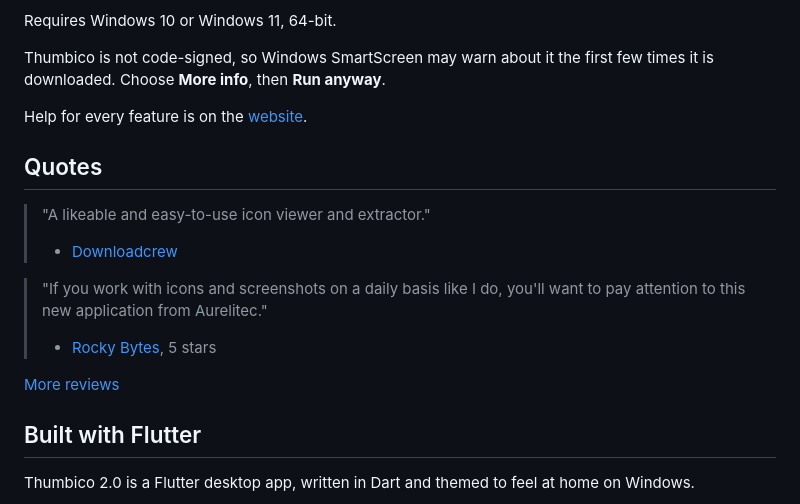
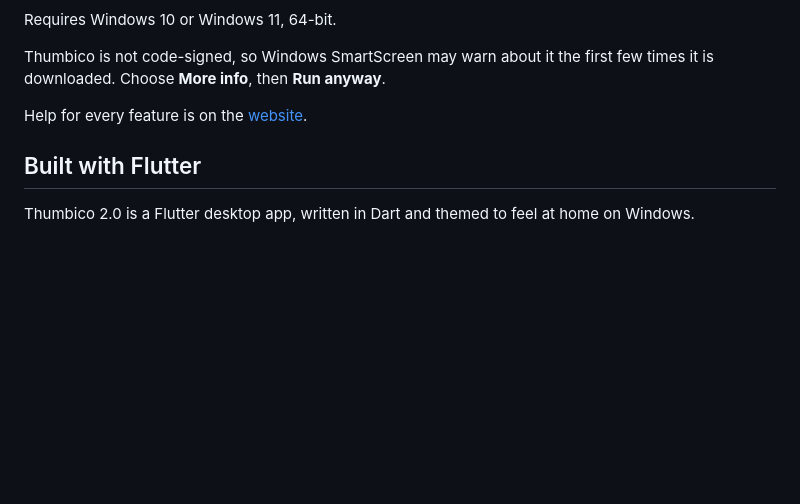
Before and after one commit to aurelitec/thumbico, a Markdown page: README.md, the part around the change. Rendered like a GitHub page; blank space fills up the shorter version.

Commit message:
Remove the Quotes section from the README
One of its two review links no longer leads to the review. The section returns once the quotes and their sources are checked.

```diff
--- a/README.md
+++ b/README.md
@@ -46,18 +46,6 @@ Thumbico is not code-signed, so Windows SmartScreen may warn about it the first
 
 Help for every feature is on the [website](https://www.aurelitec.com/thumbico/help/).
 
-## Quotes
-
-> "A likeable and easy-to-use icon viewer and extractor."
->
-> - [Downloadcrew](https://www.downloadcrew.com/article/35260-thumbico)
-
-> "If you work with icons and screenshots on a daily basis like I do, you'll want to pay attention to this new application from Aurelitec."
->
-> - [Rocky Bytes](https://www.rockybytes.com/thumbico), 5 stars
-
-[More reviews](https://www.aurelitec.com/thumbico/reviews/)
-
 ## Built with Flutter
 
 Thumbico 2.0 is a Flutter desktop app, written in Dart and themed to feel at home on Windows.
```
